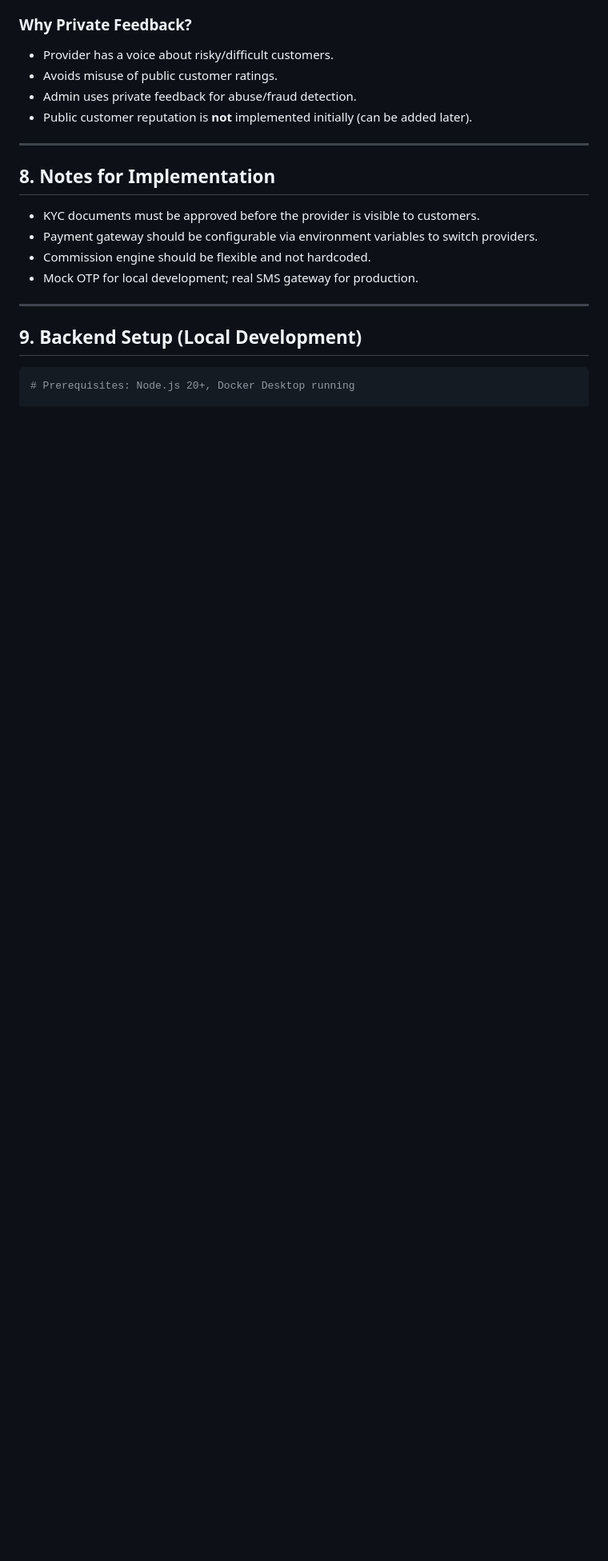
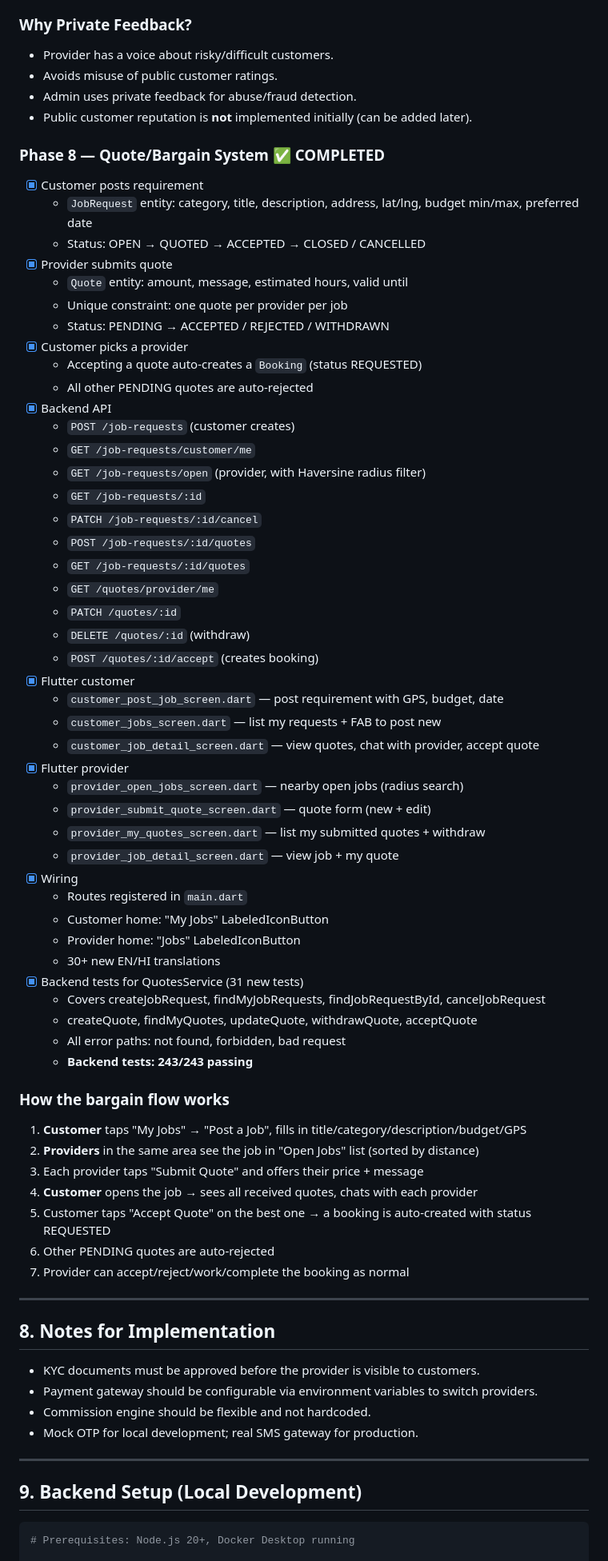
Before and after one commit to mdkhalid/DesiCompany, a Markdown page: requirements.md, the part around the change. Shown at 80% size. Drawn GitHub-style; blank space fills up the shorter version.

Commit message:
docs: add Phase 8 quote/bargain system to requirements.md
- Documents JobRequest and Quote entities
- Lists all backend endpoints
- Lists all Flutter screens (customer + provider)
- Explains bargain flow end-to-end
- Backend tests: 243/243 passing

```diff
--- a/requirements.md
+++ b/requirements.md
@@ -350,6 +350,58 @@ npm run start:dev
 - Admin uses private feedback for abuse/fraud detection.
 - Public customer reputation is **not** implemented initially (can be added later).
 
+### Phase 8 — Quote/Bargain System ✅ COMPLETED
+- [x] Customer posts requirement
+  - `JobRequest` entity: category, title, description, address, lat/lng, budget min/max, preferred date
+  - Status: OPEN → QUOTED → ACCEPTED → CLOSED / CANCELLED
+- [x] Provider submits quote
+  - `Quote` entity: amount, message, estimated hours, valid until
+  - Unique constraint: one quote per provider per job
+  - Status: PENDING → ACCEPTED / REJECTED / WITHDRAWN
+- [x] Customer picks a provider
+  - Accepting a quote auto-creates a `Booking` (status REQUESTED)
+  - All other PENDING quotes are auto-rejected
+- [x] Backend API
+  - `POST /job-requests` (customer creates)
+  - `GET /job-requests/customer/me`
+  - `GET /job-requests/open` (provider, with Haversine radius filter)
+  - `GET /job-requests/:id`
+  - `PATCH /job-requests/:id/cancel`
+  - `POST /job-requests/:id/quotes`
+  - `GET /job-requests/:id/quotes`
+  - `GET /quotes/provider/me`
+  - `PATCH /quotes/:id`
+  - `DELETE /quotes/:id` (withdraw)
+  - `POST /quotes/:id/accept` (creates booking)
+- [x] Flutter customer
+  - `customer_post_job_screen.dart` — post requirement with GPS, budget, date
+  - `customer_jobs_screen.dart` — list my requests + FAB to post new
+  - `customer_job_detail_screen.dart` — view quotes, chat with provider, accept quote
+- [x] Flutter provider
+  - `provider_open_jobs_screen.dart` — nearby open jobs (radius search)
+  - `provider_submit_quote_screen.dart` — quote form (new + edit)
+  - `provider_my_quotes_screen.dart` — list my submitted quotes + withdraw
+  - `provider_job_detail_screen.dart` — view job + my quote
+- [x] Wiring
+  - Routes registered in `main.dart`
+  - Customer home: "My Jobs" LabeledIconButton
+  - Provider home: "Jobs" LabeledIconButton
+  - 30+ new EN/HI translations
+- [x] Backend tests for QuotesService (31 new tests)
+  - Covers createJobRequest, findMyJobRequests, findJobRequestById, cancelJobRequest
+  - createQuote, findMyQuotes, updateQuote, withdrawQuote, acceptQuote
+  - All error paths: not found, forbidden, bad request
+  - **Backend tests: 243/243 passing**
+
+### How the bargain flow works
+1. **Customer** taps "My Jobs" → "Post a Job", fills in title/category/description/budget/GPS
+2. **Providers** in the same area see the job in "Open Jobs" list (sorted by distance)
+3. Each provider taps "Submit Quote" and offers their price + message
+4. **Customer** opens the job → sees all received quotes, chats with each provider
+5. Customer taps "Accept Quote" on the best one → a booking is auto-created with status REQUESTED
+6. Other PENDING quotes are auto-rejected
+7. Provider can accept/reject/work/complete the booking as normal
+
 ---
 
 ## 8. Notes for Implementation
```
